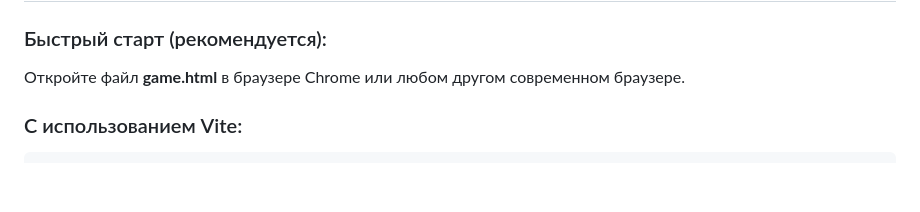
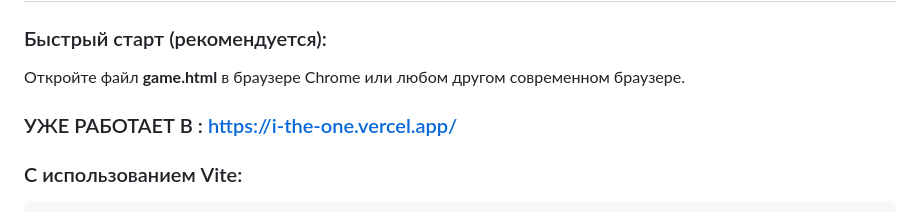
Before and after one commit to Mustafo-Full-Stack/I-The-One, a Markdown page: README.md, the part around the change. Drawn GitHub-style; blank space fills up the shorter version.

````diff
--- a/README.md
+++ b/README.md
@@ -6,6 +6,8 @@
 
 ### Быстрый старт (рекомендуется):
 Откройте файл **game.html** в браузере Chrome или любом другом современном браузере.
+
+### УЖЕ РАБОТАЕТ В : https://i-the-one.vercel.app/
 
 ### С использованием Vite:
 ```bash
````
